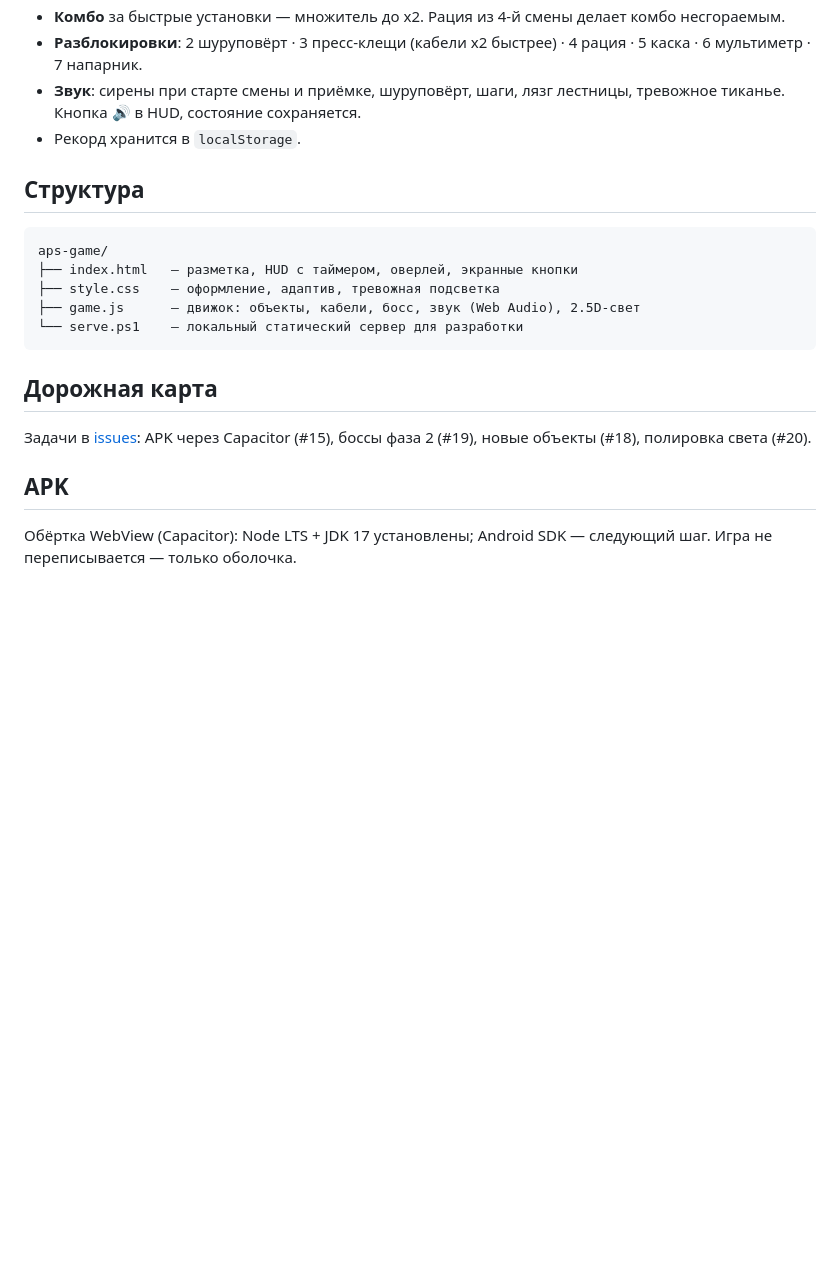
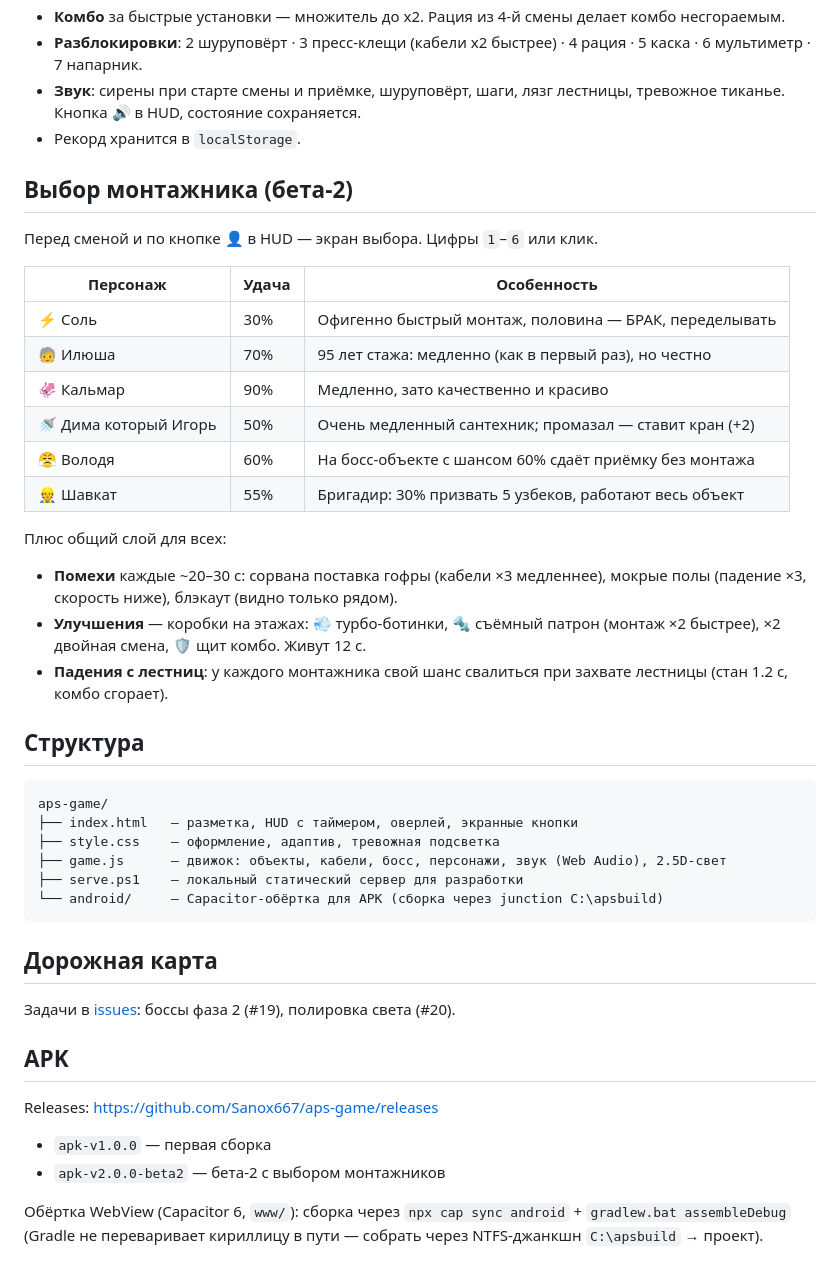
Before and after one commit to Sanox667/aps-game, a Markdown page: README.md, the part around the change. Drawn GitHub-style; blank space fills up the shorter version.

Commit message:
docs: README — бета-2 (ростер, помехи, баффы), APK-инструкции

````diff
--- a/README.md
+++ b/README.md
@@ -54,22 +54,49 @@ powershell -ExecutionPolicy Bypass -File .\serve.ps1
   тревожное тиканье. Кнопка 🔊 в HUD, состояние сохраняется.
 - Рекорд хранится в `localStorage`.
 
+## Выбор монтажника (бета-2)
+
+Перед сменой и по кнопке 👤 в HUD — экран выбора. Цифры `1`–`6` или клик.
+
+| Персонаж | Удача | Особенность |
+| --- | --- | --- |
+| ⚡ Соль | 30% | Офигенно быстрый монтаж, половина — БРАК, переделывать |
+| 🧓 Илюша | 70% | 95 лет стажа: медленно (как в первый раз), но честно |
+| 🦑 Кальмар | 90% | Медленно, зато качественно и красиво |
+| 🚿 Дима который Игорь | 50% | Очень медленный сантехник; промазал — ставит кран (+2) |
+| 😤 Володя | 60% | На босс-объекте с шансом 60% сдаёт приёмку без монтажа |
+| 👷 Шавкат | 55% | Бригадир: 30% призвать 5 узбеков, работают весь объект |
+
+Плюс общий слой для всех:
+- **Помехи** каждые ~20–30 с: сорвана поставка гофры (кабели ×3 медленнее),
+  мокрые полы (падение ×3, скорость ниже), блэкаут (видно только рядом).
+- **Улучшения** — коробки на этажах: 💨 турбо-ботинки, 🔩 съёмный патрон
+  (монтаж ×2 быстрее), ×2 двойная смена, 🛡 щит комбо. Живут 12 с.
+- **Падения с лестниц**: у каждого монтажника свой шанс свалиться при захвате
+  лестницы (стан 1.2 с, комбо сгорает).
+
 ## Структура
 
 ```
 aps-game/
 ├── index.html   — разметка, HUD с таймером, оверлей, экранные кнопки
 ├── style.css    — оформление, адаптив, тревожная подсветка
-├── game.js      — движок: объекты, кабели, босс, звук (Web Audio), 2.5D-свет
-└── serve.ps1    — локальный статический сервер для разработки
+├── game.js      — движок: объекты, кабели, босс, персонажи, звук (Web Audio), 2.5D-свет
+├── serve.ps1    — локальный статический сервер для разработки
+└── android/     — Capacitor-обёртка для APK (сборка через junction C:\apsbuild)
 ```
 
 ## Дорожная карта
 
-Задачи в [issues](https://github.com/Sanox667/aps-game/issues): APK через Capacitor (#15),
-боссы фаза 2 (#19), новые объекты (#18), полировка света (#20).
+Задачи в [issues](https://github.com/Sanox667/aps-game/issues): боссы фаза 2 (#19),
+полировка света (#20).
 
 ## APK
 
-Обёртка WebView (Capacitor): Node LTS + JDK 17 установлены; Android SDK — следующий
-шаг. Игра не переписывается — только оболочка.
+Releases: https://github.com/Sanox667/aps-game/releases
+- `apk-v1.0.0` — первая сборка
+- `apk-v2.0.0-beta2` — бета-2 с выбором монтажников
+
+Обёртка WebView (Capacitor 6, `www/`): сборка через `npx cap sync android` +
+`gradlew.bat assembleDebug` (Gradle не переваривает кириллицу в пути — собрать
+через NTFS-джанкшн `C:\apsbuild` → проект).
````
